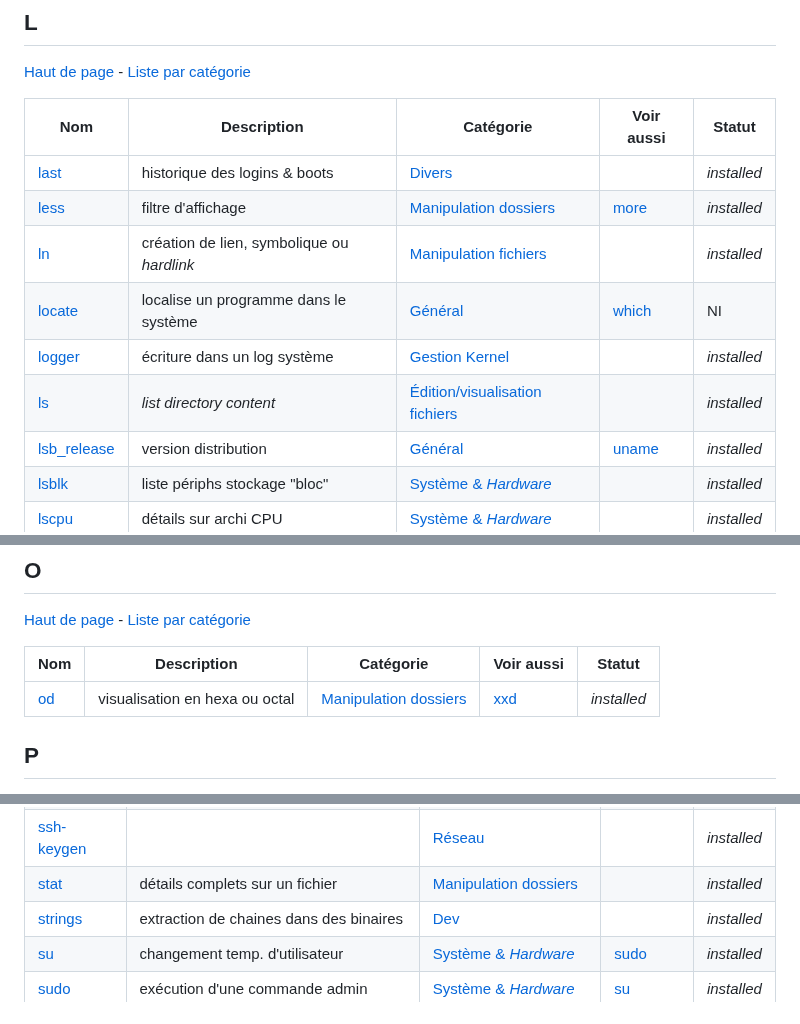
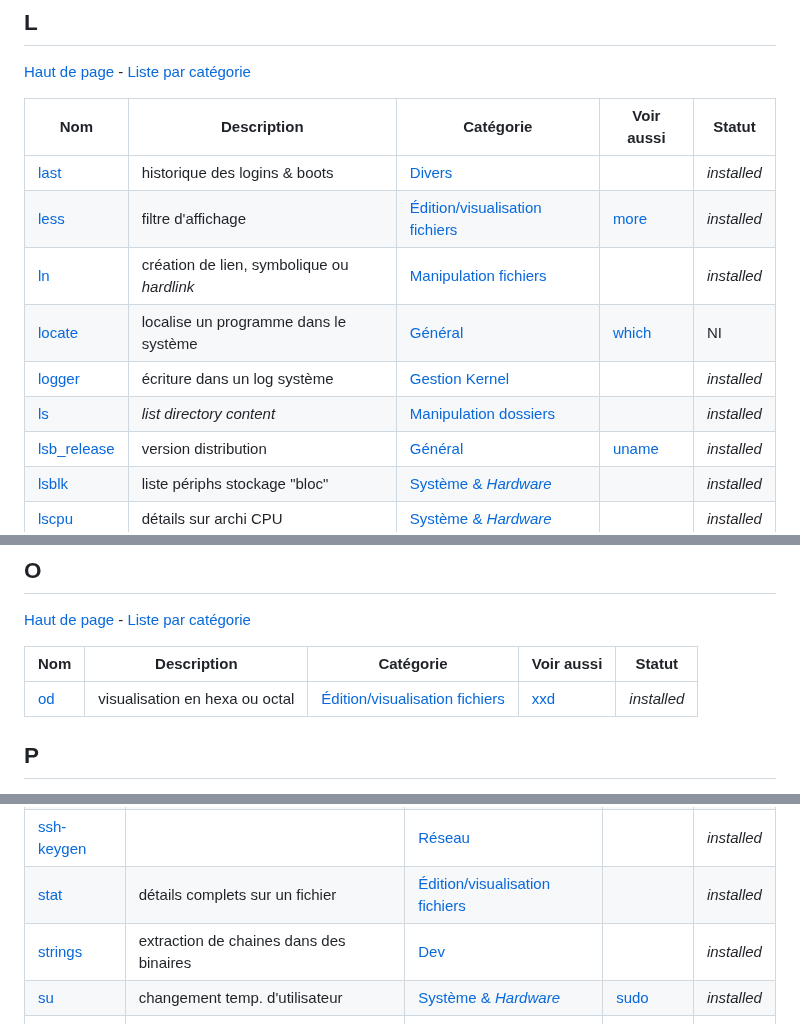
Before and after one commit to skramm/but3_rt, a Markdown page: content/linux_cmds_list_alpha.md, 3 parts joined by grey strips. Drawn GitHub-style.

```diff
--- a/content/linux_cmds_list_alpha.md
+++ b/content/linux_cmds_list_alpha.md
@@ -166,11 +166,11 @@
 | Nom | Description | Catégorie | Voir aussi | Statut |
 |-----|-----|-----|-----|-----|
 | <a href='https://www.google.fr/search?q=linux+last'>last</a> | historique des logins & boots | <a href='linux_cmds_list_cat.md#cat7'>Divers</a> |  | _installed_ |
-| <a href='https://www.google.fr/search?q=linux+less'>less</a> | filtre d'affichage | <a href='linux_cmds_list_cat.md#cat14'>Manipulation dossiers</a> | [more](#m) | _installed_ |
+| <a href='https://www.google.fr/search?q=linux+less'>less</a> | filtre d'affichage | <a href='linux_cmds_list_cat.md#cat14'>Édition/visualisation fichiers</a> | [more](#m) | _installed_ |
 | <a href='https://www.google.fr/search?q=linux+ln'>ln</a> | création de lien, symbolique ou _hardlink_ | <a href='linux_cmds_list_cat.md#cat11'>Manipulation fichiers</a> |  | _installed_ |
 | <a href='https://www.google.fr/search?q=linux+locate'>locate</a> | localise un programme dans le système | <a href='linux_cmds_list_cat.md#cat4'>Général</a> | [which](#w) | NI |
 | <a href='https://www.google.fr/search?q=linux+logger'>logger</a> | écriture dans un log système | <a href='linux_cmds_list_cat.md#cat13'>Gestion Kernel</a> |  | _installed_ |
-| <a href='https://www.google.fr/search?q=linux+ls'>ls</a> | _list directory content_ | <a href='linux_cmds_list_cat.md#cat15'>Édition/visualisation fichiers</a> |  | _installed_ |
+| <a href='https://www.google.fr/search?q=linux+ls'>ls</a> | _list directory content_ | <a href='linux_cmds_list_cat.md#cat15'>Manipulation dossiers</a> |  | _installed_ |
 | <a href='https://www.google.fr/search?q=linux+lsb_release'>lsb_release</a> | version distribution | <a href='linux_cmds_list_cat.md#cat4'>Général</a> | [uname](#u) | _installed_ |
 | <a href='https://www.google.fr/search?q=linux+lsblk'>lsblk</a> | liste périphs stockage "bloc" | <a href='linux_cmds_list_cat.md#cat1'>Système & _Hardware_</a> |  | _installed_ |
 | <a href='https://www.google.fr/search?q=linux+lscpu'>lscpu</a> | détails sur archi CPU | <a href='linux_cmds_list_cat.md#cat1'>Système & _Hardware_</a> |  | _installed_ |
@@ -222,7 +222,7 @@
 
 | Nom | Description | Catégorie | Voir aussi | Statut |
 |-----|-----|-----|-----|-----|
-| <a href='https://www.google.fr/search?q=linux+od'>od</a> | visualisation en hexa ou octal | <a href='linux_cmds_list_cat.md#cat14'>Manipulation dossiers</a> | [xxd](#x) | _installed_ |
+| <a href='https://www.google.fr/search?q=linux+od'>od</a> | visualisation en hexa ou octal | <a href='linux_cmds_list_cat.md#cat14'>Édition/visualisation fichiers</a> | [xxd](#x) | _installed_ |
 
 ## P
 <a name='p'></a>
@@ -281,7 +281,7 @@
 | <a href='https://www.google.fr/search?q=linux+ssh-add'>ssh-add</a> |  | <a href='linux_cmds_list_cat.md#cat3'>Réseau</a> |  | _installed_ |
 | <a href='https://www.google.fr/search?q=linux+ssh-copy-id'>ssh-copy-id</a> |  | <a href='linux_cmds_list_cat.md#cat3'>Réseau</a> |  | _installed_ |
 | <a href='https://www.google.fr/search?q=linux+ssh-keygen'>ssh-keygen</a> |  | <a href='linux_cmds_list_cat.md#cat3'>Réseau</a> |  | _installed_ |
-| <a href='https://www.google.fr/search?q=linux+stat'>stat</a> | détails complets sur un fichier | <a href='linux_cmds_list_cat.md#cat14'>Manipulation dossiers</a> |  | _installed_ |
+| <a href='https://www.google.fr/search?q=linux+stat'>stat</a> | détails complets sur un fichier | <a href='linux_cmds_list_cat.md#cat14'>Édition/visualisation fichiers</a> |  | _installed_ |
 | <a href='https://www.google.fr/search?q=linux+strings'>strings</a> | extraction de chaines dans des binaires | <a href='linux_cmds_list_cat.md#cat6'>Dev</a> |  | _installed_ |
 | <a href='https://www.google.fr/search?q=linux+su'>su</a> | changement temp. d'utilisateur | <a href='linux_cmds_list_cat.md#cat1'>Système & _Hardware_</a> | [sudo](#s) | _installed_ |
 | <a href='https://www.google.fr/search?q=linux+sudo'>sudo</a> | exécution d'une commande admin | <a href='linux_cmds_list_cat.md#cat1'>Système & _Hardware_</a> | [su](#s) | _installed_ |
```
Also changed, not shown: other parts of content/linux_cmds_list_alpha.md (+17 -17 lines), content/linux_cmds_list_cat.md (+27 -27 lines).
